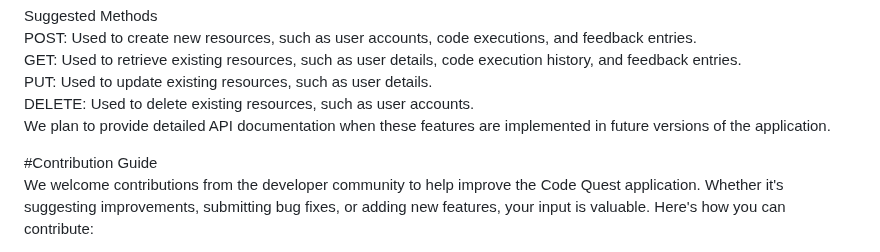
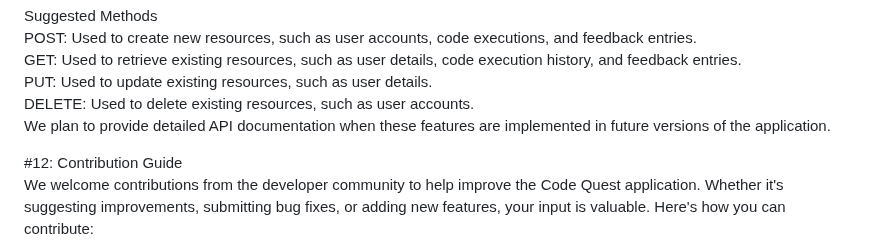
Before and after one commit to EddMarwa/CodeQuest, a Markdown page: README.md, the part around the change. Drawn GitHub-style.

```diff
--- a/README.md
+++ b/README.md
@@ -174,7 +174,7 @@ DELETE: Used to delete existing resources, such as user accounts.<br>
 We plan to provide detailed API documentation when these features are implemented in future versions of the application.<br>
 
 
-#Contribution Guide<br>
+#12: Contribution Guide<br>
 We welcome contributions from the developer community to help improve the Code Quest application. Whether it's suggesting improvements, submitting bug fixes, or adding new features, your input is valuable. Here's how you can contribute:
 
 How to Contribute<br>
```
